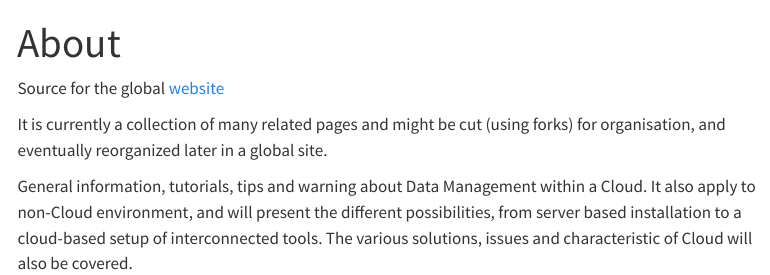
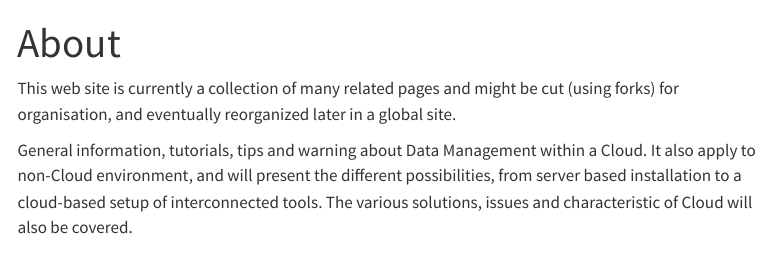
Before and after one commit to deKCD/FAIR-DMP-Registry, a Quarto document (about.qmd): the page in a window 1100 px wide, from its top. Rendered offline with R 4.5, knitr and Pandoc in place of Quarto, with nearby package versions; menus at the side of the page are left out.

Commit message:
Update about.qmd

```diff
--- a/about.qmd
+++ b/about.qmd
@@ -1,10 +1,7 @@
 ---
 title: "About"
 ---
-
-Source for the global [website](https://abecam.github.io/CloudForDM/)
-
-It is currently a collection of many related pages and might be cut (using forks) for organisation, and eventually reorganized later in a global site.
+This web site is currently a collection of many related pages and might be cut (using forks) for organisation, and eventually reorganized later in a global site.
 
 General information, tutorials, tips and warning about Data Management within a Cloud. It also apply to non-Cloud environment, and will present the different possibilities, from server based installation to a cloud-based setup of interconnected tools.
 The various solutions, issues and characteristic of Cloud will also be covered.
```
